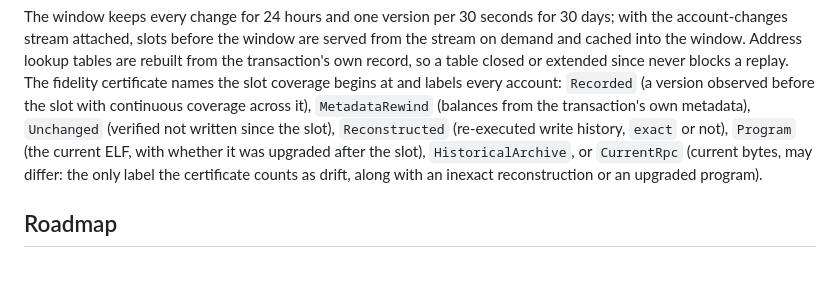
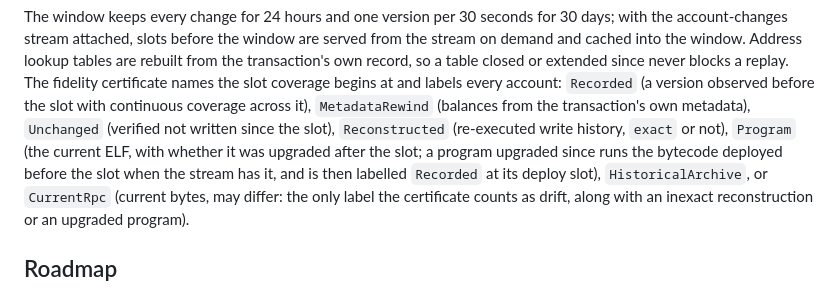
Before and after one commit to alizeeshan1234/svmScope, a Markdown page: README.md, the part around the change. Rendered like a GitHub page.

Commit message:
README: programs upgraded since the slot run the bytecode deployed before it
Co-Authored-By: Claude Fable 5.1 <noreply@anthropic.com>
Claude-Session: https://claude.ai/code/session_01WkmgCy2pK7G3U3xXoYQjSJ

```diff
--- a/README.md
+++ b/README.md
@@ -459,7 +459,9 @@ certificate names the slot coverage begins at and labels every account: `Recorde
 continuous coverage across it), `MetadataRewind` (balances from the
 transaction's own metadata), `Unchanged` (verified not written since the
 slot), `Reconstructed` (re-executed write history, `exact` or not),
-`Program` (the current ELF, with whether it was upgraded after the slot),
+`Program` (the current ELF, with whether it was upgraded after the slot; a
+program upgraded since runs the bytecode deployed before the slot when the
+stream has it, and is then labelled `Recorded` at its deploy slot),
 `HistoricalArchive`, or `CurrentRpc` (current bytes, may differ: the only
 label the certificate counts as drift, along with an inexact reconstruction
 or an upgraded program).
```
